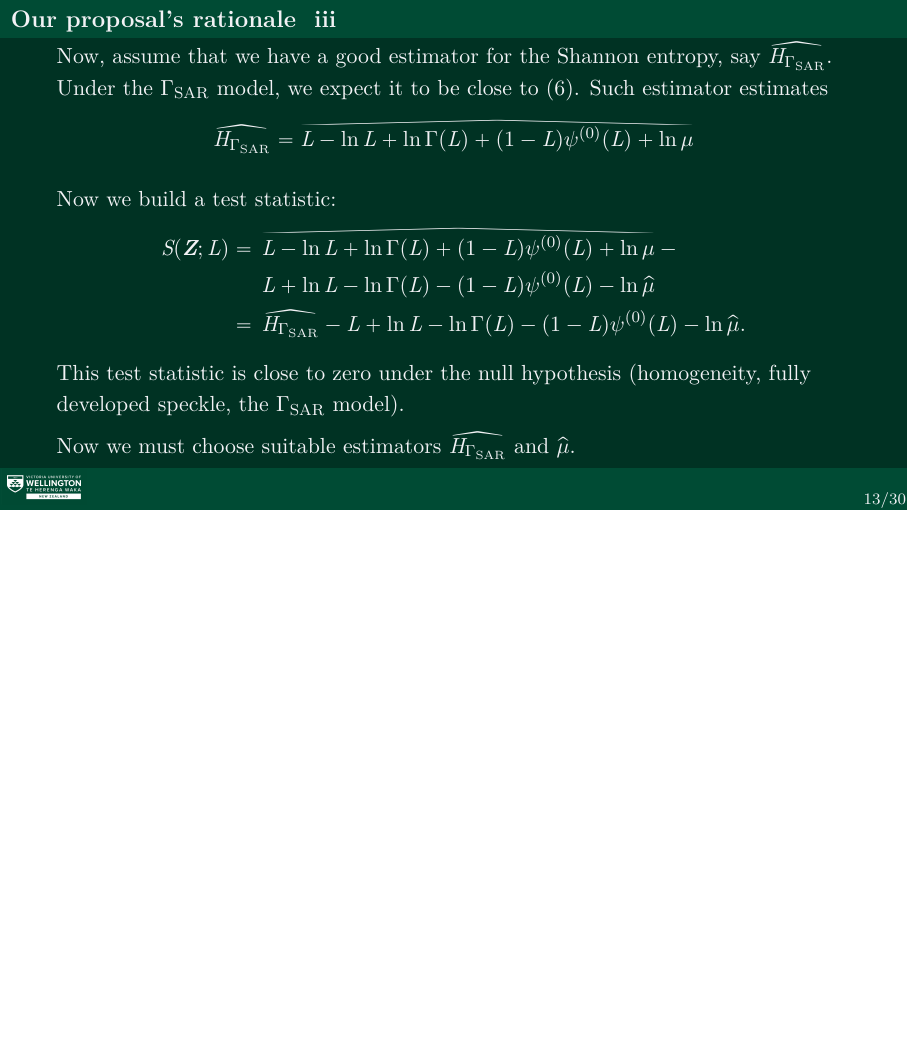
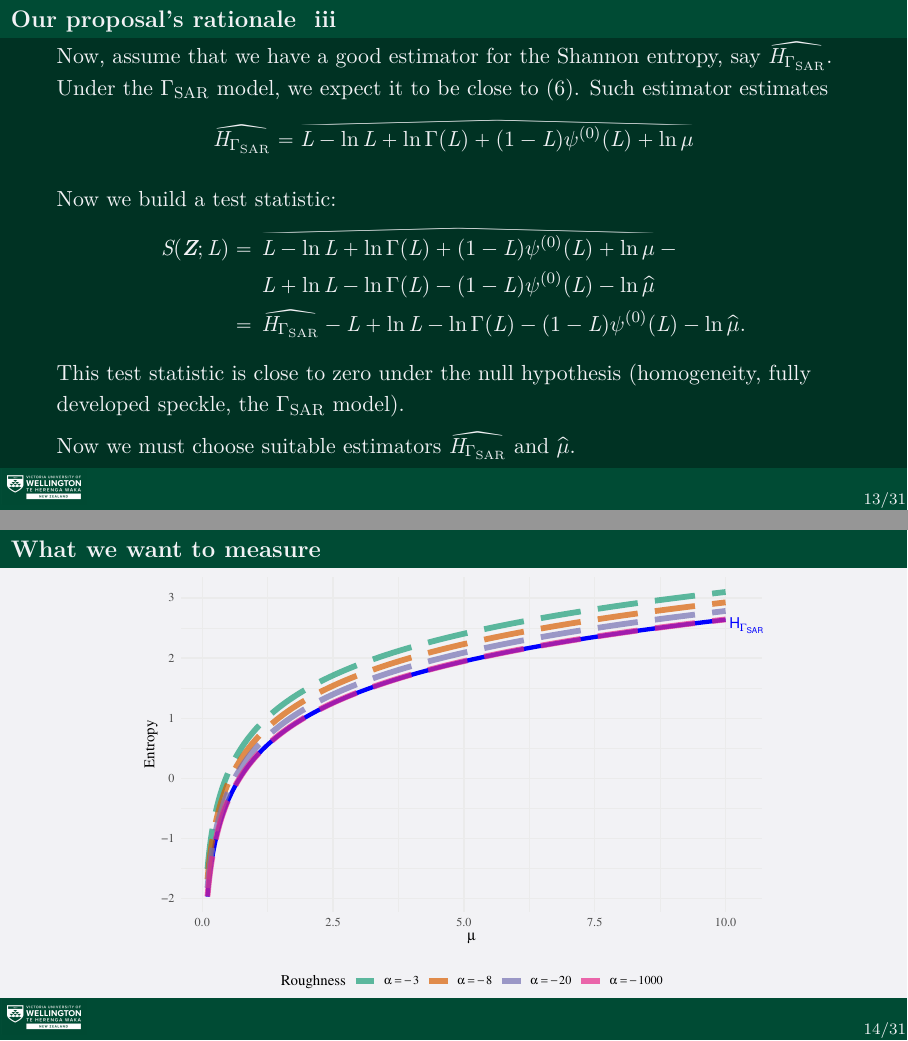
Before and after one commit to rjaneth/identifying-heterogeneity-in-sar-data-with-new-test-statistics, LaTeX slides (Text/2024PresentationsChina.tex): page 19 of 45 before the commit and pages 19 and 20 of 46 after it, the two joined at a grey line, the shorter picture padded with empty space. Compiled offline with XeLaTeX; a missing font is replaced by an installed copy or a similar font.

Commit message:
Update 2024PresentationsChina.tex

```diff
--- a/Text/2024PresentationsChina.tex
+++ b/Text/2024PresentationsChina.tex
@@ -248,6 +252,14 @@ This test statistic is close to zero under the null hypothesis (homogeneity, ful
 
 Now we must choose suitable estimators $\widehat{H_{\Gamma_{\text{SAR}}}}$ and $\widehat{\mu}$.
 \end{frame}
+
+{\setbeamercolor{background canvas}{bg=anti-flashwhite}
+	\begin{frame}{What we want to measure}
+		\centering
+\includegraphics[width=0.78\linewidth]{R1-Identifying-Heterogeneity-in-SAR-Data-with-New-Test-Statistics_files/figure-latex/Plot_GI0_to_gamma1-1}
+	\end{frame}
+}
+
 
 \begin{frame}[allowframebreaks]{Estimating the Shannon entropy}
 The Shannon entropy's maximum likelihood estimator under the $\Gamma_{\text{SAR}}$ model is
```
Also changed, not shown: Text/2024PresentationsChina.tex (6 more changed lines).
